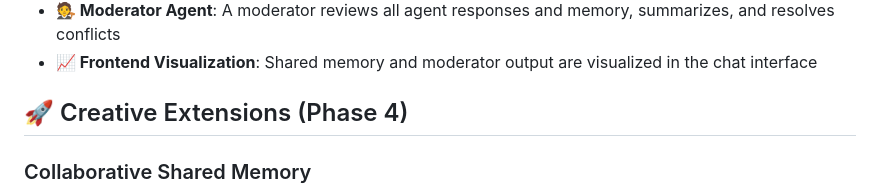
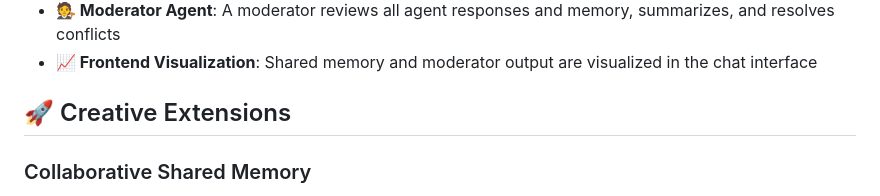
Before and after one commit to theculguy0099/VectorialAI-Assignment, a Markdown page: README.md, the part around the change. Rendered like a GitHub page.

Commit message:
Initial commit 2

```diff
--- a/README.md
+++ b/README.md
@@ -20,7 +20,7 @@ This project implements a sophisticated multi-agent conversational AI system fea
 - **🧑‍⚖️ Moderator Agent**: A moderator reviews all agent responses and memory, summarizes, and resolves conflicts
 - **📈 Frontend Visualization**: Shared memory and moderator output are visualized in the chat interface
 
-## 🚀 Creative Extensions (Phase 4)
+## 🚀 Creative Extensions
 
 ### Collaborative Shared Memory
 - All agents can read from and write to a shared memory (a dict in the state).
```
